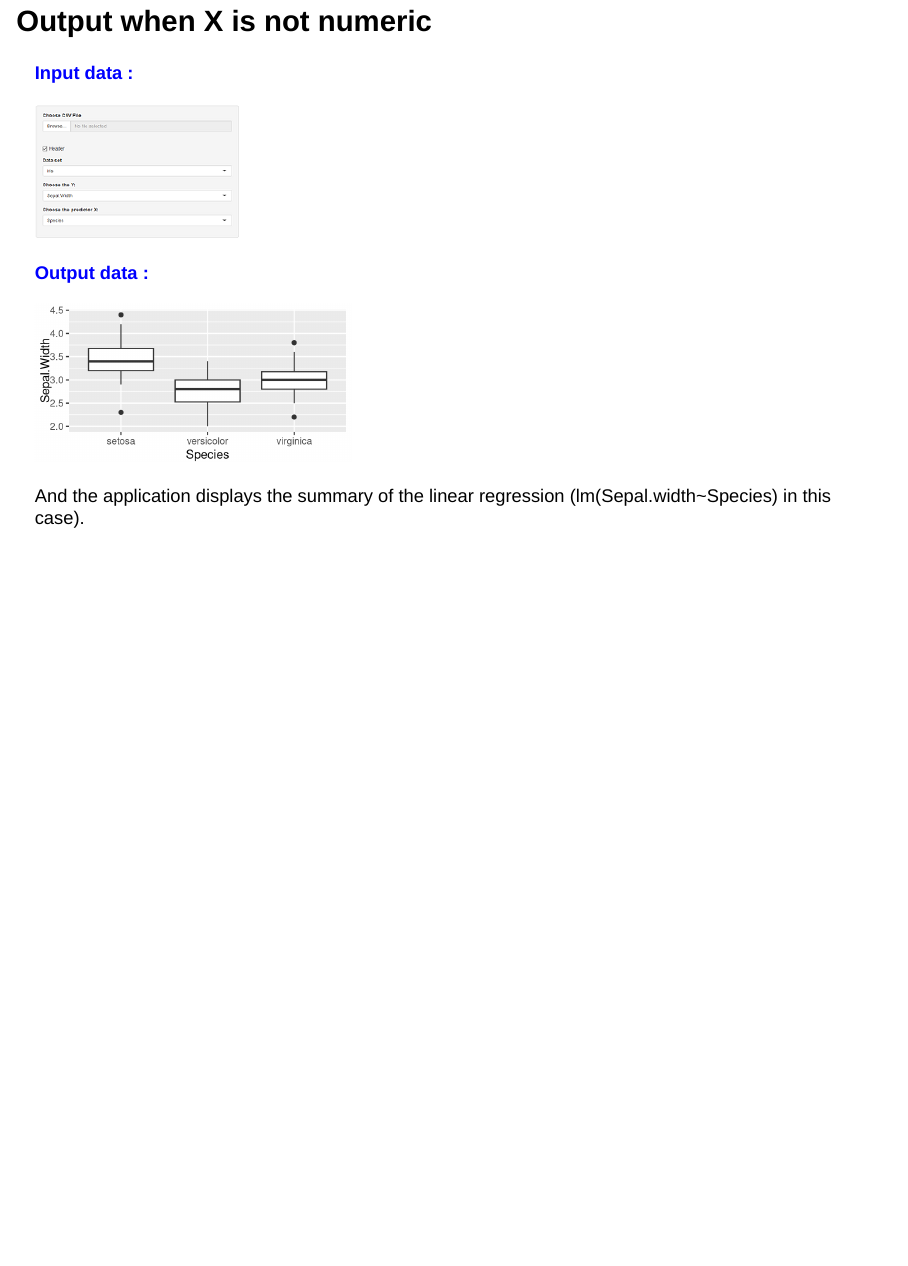
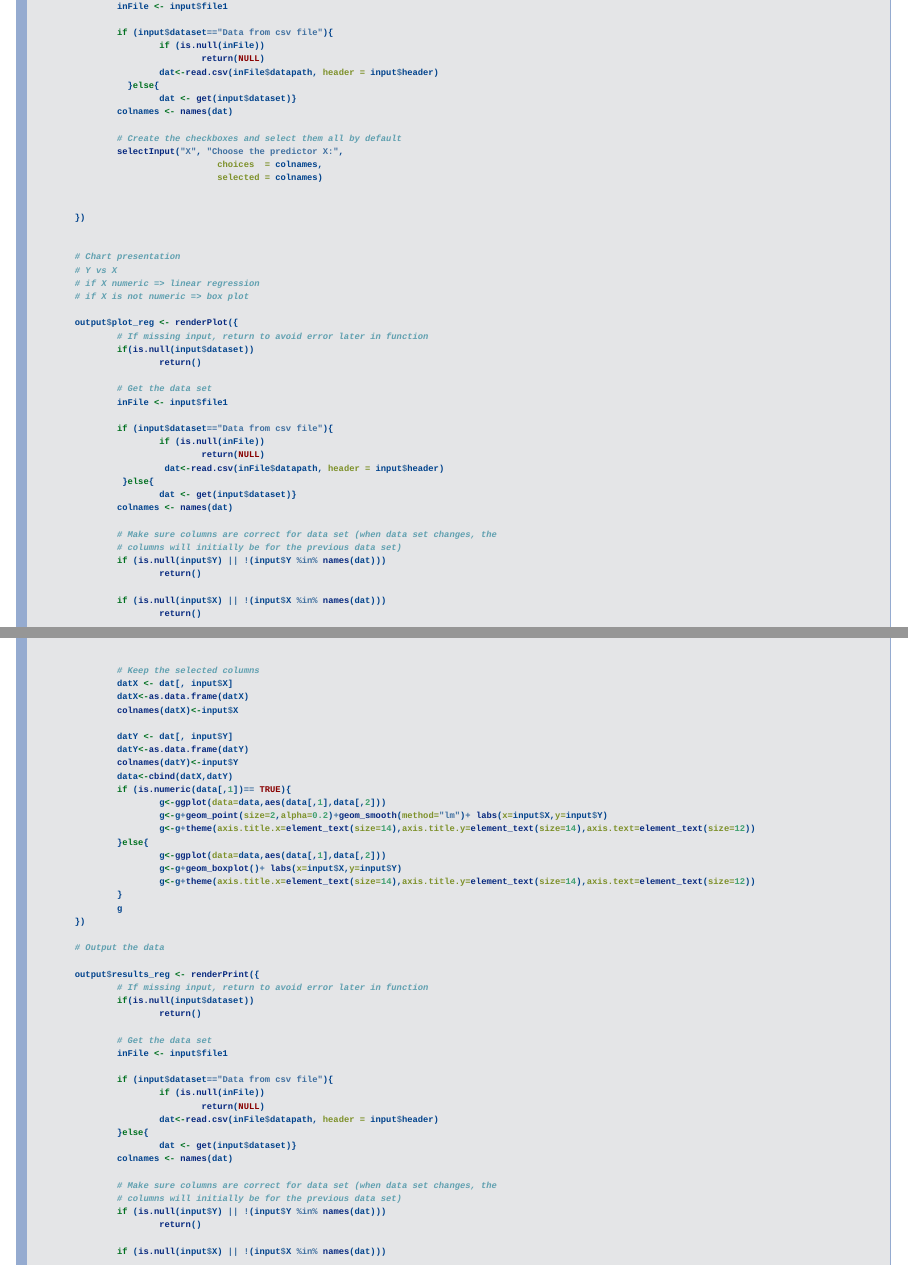
Before and after one commit to FAURET/My_first_application, an R Markdown document (pitch.Rmd): page 5 of 5 before the commit and pages 6 and 7 of 8 after it, the two joined at a grey line. Rendered offline with R 4.5, knitr and Pandoc, with nearby package versions; drawn as Slidy slides in place of the format the file asks for.

Commit message:
issue V3

`````diff
--- a/pitch.Rmd
+++ b/pitch.Rmd
@@ -67,6 +67,5 @@ g
 
 And the application displays the summary of the linear regression (lm(mpg ~wt) in this case).
 
-## Output when X is not numeric {.smaller}
+## Beginning of Shiny server code {.smaller}
 
-<span style="color:blue">**Input data :**</span>
@@ -73,17 +115,94 @@ And the application displays the summary of the linear regression (lm(mpg ~wt) i
+                inFile <- input$file1
+
+                if (input$dataset=="Data from csv file"){
+                        if (is.null(inFile))
+                                return(NULL)
+                        dat<-read.csv(inFile$datapath, header = input$header)
+                  }else{
+                        dat <- get(input$dataset)}
+                colnames <- names(dat)
+
+                # Create the checkboxes and select them all by default
+                selectInput("X", "Choose the predictor X:",
+                                   choices  = colnames,
+                                   selected = colnames)
 
 
-![](fig0b.png)
-
-<span style="color:blue">**Output data :**</span>
+        })
 
 
-````{r echo=FALSE,fig.width = 4, fig.height = 2}
-library(ggplot2)
-library(datasets)
-g<-ggplot(data=iris,aes(Species,Sepal.Width))
-g<-g+geom_boxplot()
-g
+        # Chart presentation
+        # Y vs X
+        # if X numeric => linear regression
+        # if X is not numeric => box plot
 
-````
+        output$plot_reg <- renderPlot({
+                # If missing input, return to avoid error later in function
+                if(is.null(input$dataset))
+                        return()
 
-And the application displays the summary of the linear regression (lm(Sepal.width~Species) in this case).
+                # Get the data set
+                inFile <- input$file1
+
+                if (input$dataset=="Data from csv file"){
+                        if (is.null(inFile))
+                                return(NULL)
+                         dat<-read.csv(inFile$datapath, header = input$header)
+                 }else{
+                        dat <- get(input$dataset)}
+                colnames <- names(dat)
+
+                # Make sure columns are correct for data set (when data set changes, the
+                # columns will initially be for the previous data set)
+                if (is.null(input$Y) || !(input$Y %in% names(dat)))
+                        return()
+
+                if (is.null(input$X) || !(input$X %in% names(dat)))
+                        return()
+
+
+                # Keep the selected columns
+                datX <- dat[, input$X]
+                datX<-as.data.frame(datX)
+                colnames(datX)<-input$X
+
+                datY <- dat[, input$Y]
+                datY<-as.data.frame(datY)
+                colnames(datY)<-input$Y
+                data<-cbind(datX,datY)
+                if (is.numeric(data[,1])== TRUE){
+                        g<-ggplot(data=data,aes(data[,1],data[,2]))
+                        g<-g+geom_point(size=2,alpha=0.2)+geom_smooth(method="lm")+ labs(x=input$X,y=input$Y)
+                        g<-g+theme(axis.title.x=element_text(size=14),axis.title.y=element_text(size=14),axis.text=element_text(size=12))
+                }else{
+                        g<-ggplot(data=data,aes(data[,1],data[,2]))
+                        g<-g+geom_boxplot()+ labs(x=input$X,y=input$Y)
+                        g<-g+theme(axis.title.x=element_text(size=14),axis.title.y=element_text(size=14),axis.text=element_text(size=12))
+                }
+                g
+        })
+
+        # Output the data
+
+        output$results_reg <- renderPrint({
+                # If missing input, return to avoid error later in function
+                if(is.null(input$dataset))
+                        return()
+
+                # Get the data set
+                inFile <- input$file1
+
+                if (input$dataset=="Data from csv file"){
+                        if (is.null(inFile))
+                                return(NULL)
+                        dat<-read.csv(inFile$datapath, header = input$header)
+                }else{
+                        dat <- get(input$dataset)}
+                colnames <- names(dat)
+
+                # Make sure columns are correct for data set (when data set changes, the
+                # columns will initially be for the previous data set)
+                if (is.null(input$Y) || !(input$Y %in% names(dat)))
+                        return()
+
+                if (is.null(input$X) || !(input$X %in% names(dat)))
--- a/ui.R
+++ b/ui.R
@@ -10,6 +10,8 @@ library(shiny)
 shinyUI(pageWithSidebar(
         headerPanel(""),
         sidebarPanel(
+                a("Select the data frame in the Data set list. If you import data from a CSV file, select before the file and then select *Data from csv file* in the data set list. Finally select the Y and X whose correlation you want to analyse."),
+
                 fileInput("file1", "Choose CSV File",
                                    accept = c(
                                   "text/csv",
`````
Also changed, not shown: pitch.html, pitch.Rmd (66 more changed lines).
